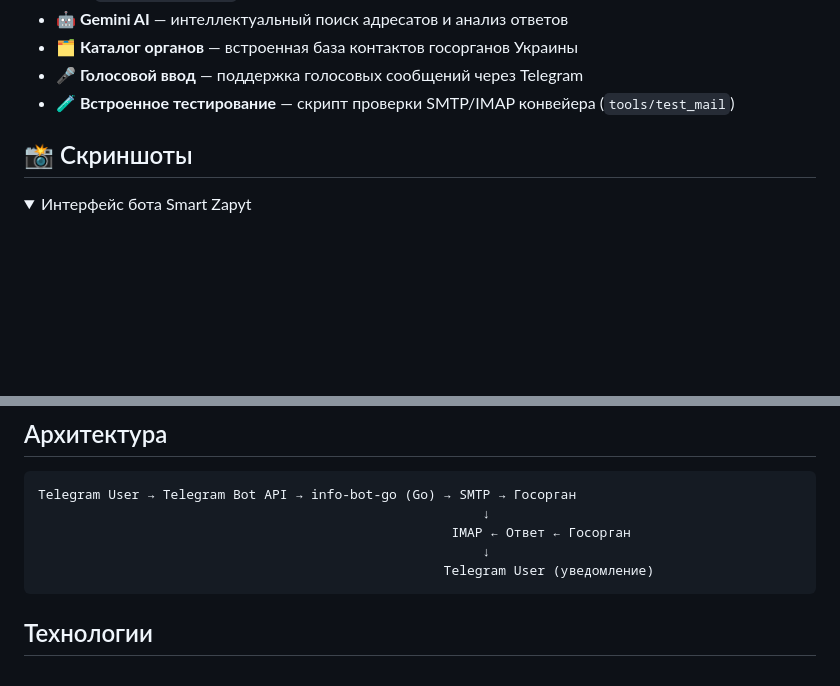
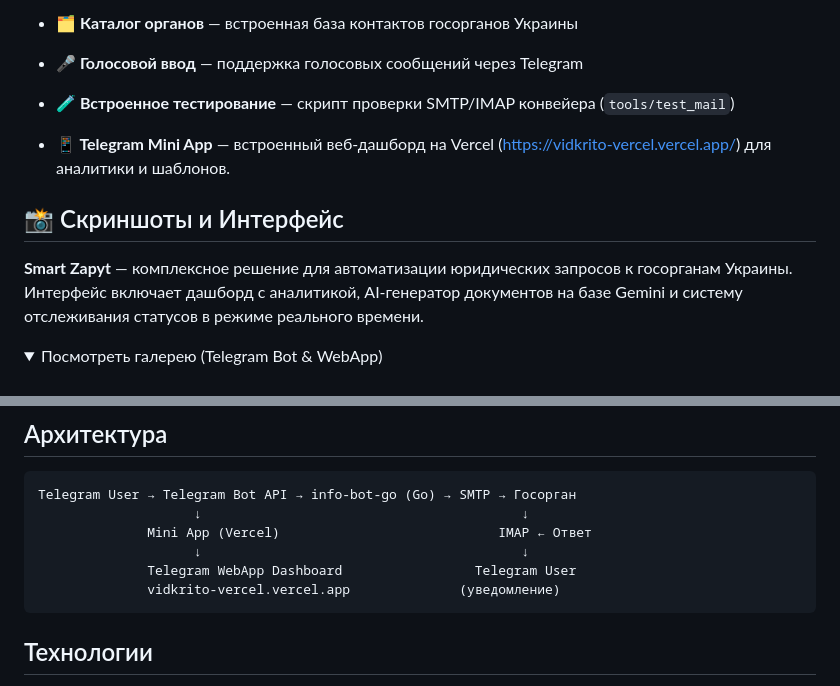
Before and after one commit to Sereban-glitch/info-bot-go, a Markdown page: README.md, 2 parts joined by grey strips. Rendered like a GitHub page; folded sections open; blank space fills up the shorter version.

````diff
--- a/README.md
+++ b/README.md
@@ -11,9 +11,13 @@
 - **🎤 Голосовой ввод** — поддержка голосовых сообщений через Telegram
 - **🧪 Встроенное тестирование** — скрипт проверки SMTP/IMAP конвейера (`tools/test_mail`)
 
-## 📸 Скриншоты
+- **📱 Telegram Mini App** — встроенный веб-дашборд на Vercel (https://vidkrito-vercel.vercel.app/) для аналитики и шаблонов.
+
+## 📸 Скриншоты и Интерфейс
+
+**Smart Zapyt** — комплексное решение для автоматизации юридических запросов к госорганам Украины. Интерфейс включает дашборд с аналитикой, AI-генератор документов на базе Gemini и систему отслеживания статусов в режиме реального времени.
 
 <details>
-<summary>Интерфейс бота Smart Zapyt</summary>
+<summary>Посмотреть галерею (Telegram Bot &amp; WebApp)</summary>
 <br>
 <div align="center">
@@ -61,10 +71,11 @@ source .env && go run ./tools/test_mail/
 
 ```
 Telegram User → Telegram Bot API → info-bot-go (Go) → SMTP → Госорган
-                                                         ↓
-                                                     IMAP ← Ответ ← Госорган
-                                                         ↓
-                                                    Telegram User (уведомление)
+                    ↓                                         ↓
+              Mini App (Vercel)                            IMAP ← Ответ
+                    ↓                                         ↓
+              Telegram WebApp Dashboard                 Telegram User
+              vidkrito-vercel.vercel.app              (уведомление)
 ```
 
 ## Технологии
````
Also changed, not shown: other parts of README.md (+9 -3 lines), assets/smart_zapyt_mini_1.jpg (added), assets/smart_zapyt_mini_2.jpg (added).
